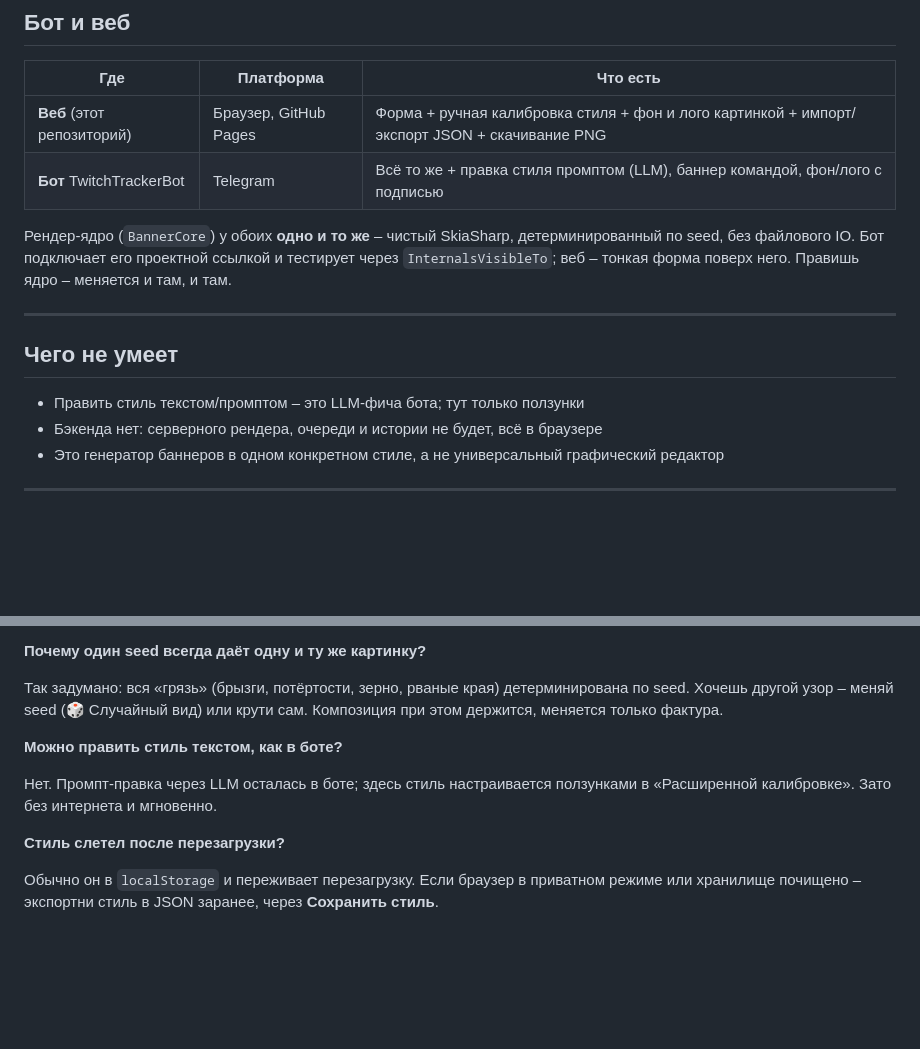
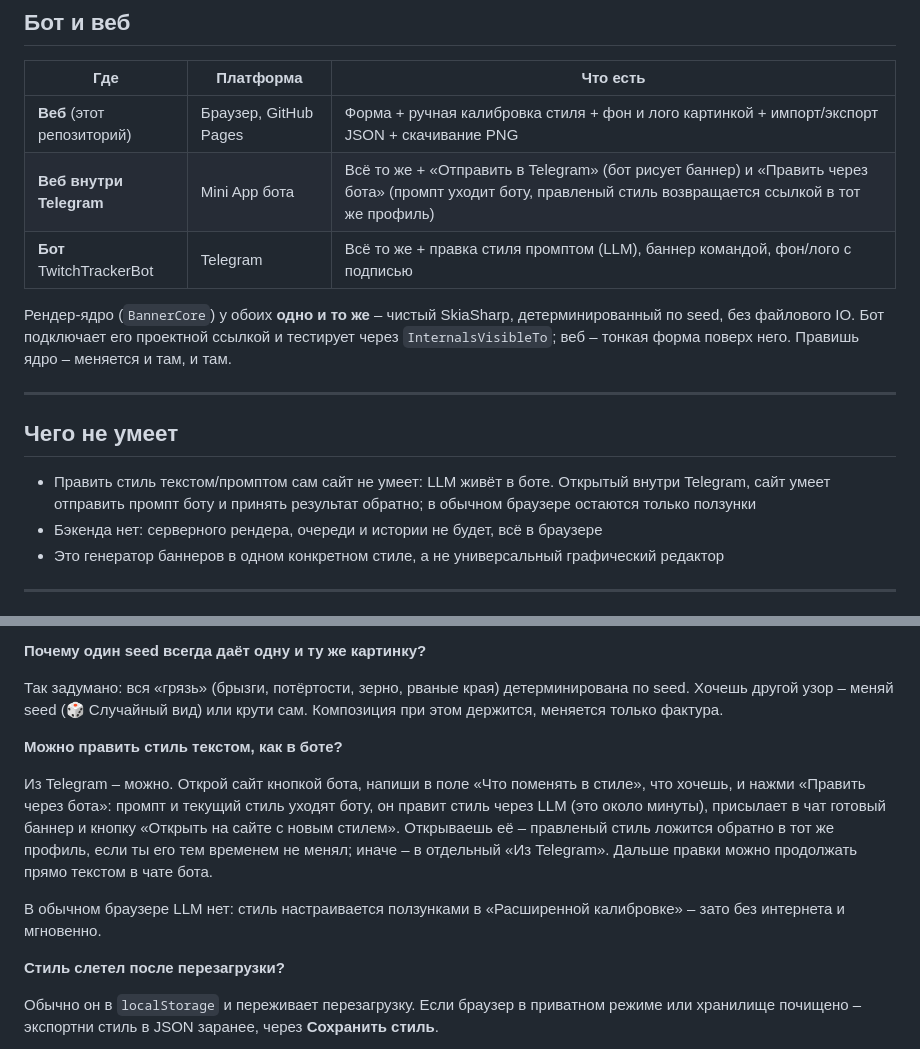
Before and after one commit to TheVSAKeeper/procedural-banner-generator, a Markdown page: README.md, 2 parts joined by grey strips. Drawn GitHub-style; blank space fills up the shorter version.

Commit message:
README догнал правку через бота

```diff
--- a/README.md
+++ b/README.md
@@ -106,6 +106,7 @@ seed**: один и тот же seed – ровно та же картинка,
 | Где                        | Платформа             | Что есть                                                                       |
 |----------------------------|-----------------------|--------------------------------------------------------------------------------|
 | **Веб** (этот репозиторий) | Браузер, GitHub Pages | Форма + ручная калибровка стиля + фон и лого картинкой + импорт/экспорт JSON + скачивание PNG |
+| **Веб внутри Telegram**    | Mini App бота         | Всё то же + «Отправить в Telegram» (бот рисует баннер) и «Править через бота» (промпт уходит боту, правленый стиль возвращается ссылкой в тот же профиль) |
 | **Бот** TwitchTrackerBot   | Telegram              | Всё то же + правка стиля промптом (LLM), баннер командой, фон/лого с подписью                 |
 
 Рендер-ядро (`BannerCore`) у обоих **одно и то же** – чистый SkiaSharp, детерминированный по seed, без
@@ -116,7 +117,8 @@ seed**: один и тот же seed – ровно та же картинка,
 
 ## Чего не умеет
 
-- Править стиль текстом/промптом – это LLM-фича бота; тут только ползунки
+- Править стиль текстом/промптом сам сайт не умеет: LLM живёт в боте. Открытый внутри Telegram, сайт умеет
+  отправить промпт боту и принять результат обратно; в обычном браузере остаются только ползунки
 - Бэкенда нет: серверного рендера, очереди и истории не будет, всё в браузере
 - Это генератор баннеров в одном конкретном стиле, а не универсальный графический редактор
 
@@ -135,8 +137,14 @@ seed**: один и тот же seed – ровно та же картинка,
 
 **Можно править стиль текстом, как в боте?**
 
-Нет. Промпт-правка через LLM осталась в боте; здесь стиль настраивается ползунками в «Расширенной
-калибровке». Зато без интернета и мгновенно.
+Из Telegram – можно. Открой сайт кнопкой бота, напиши в поле «Что поменять в стиле», что хочешь, и нажми
+«Править через бота»: промпт и текущий стиль уходят боту, он правит стиль через LLM (это около минуты),
+присылает в чат готовый баннер и кнопку «Открыть на сайте с новым стилем». Открываешь её – правленый стиль
+ложится обратно в тот же профиль, если ты его тем временем не менял; иначе – в отдельный «Из Telegram».
+Дальше правки можно продолжать прямо текстом в чате бота.
+
+В обычном браузере LLM нет: стиль настраивается ползунками в «Расширенной калибровке» – зато без интернета
+и мгновенно.
 
 **Стиль слетел после перезагрузки?**
 
```
